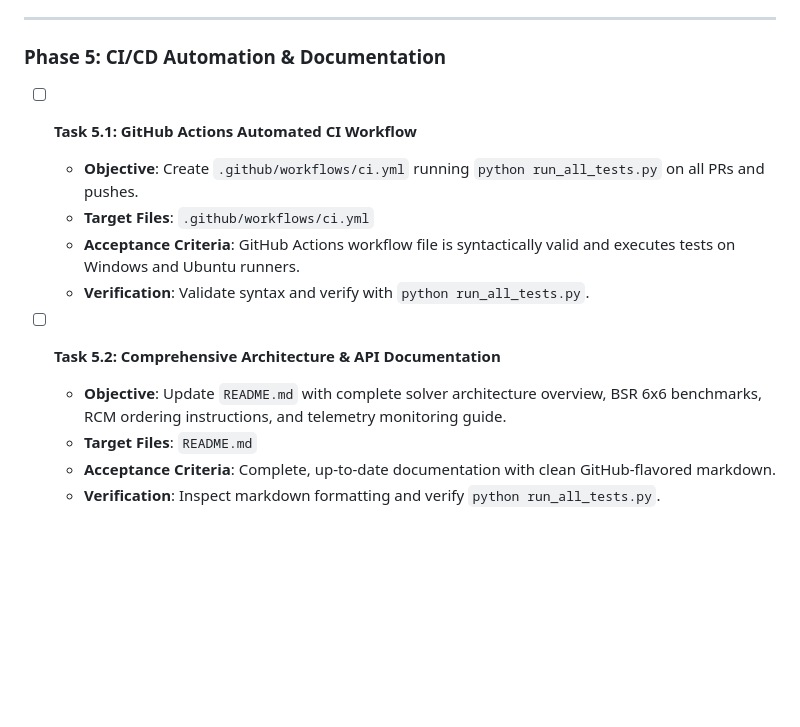
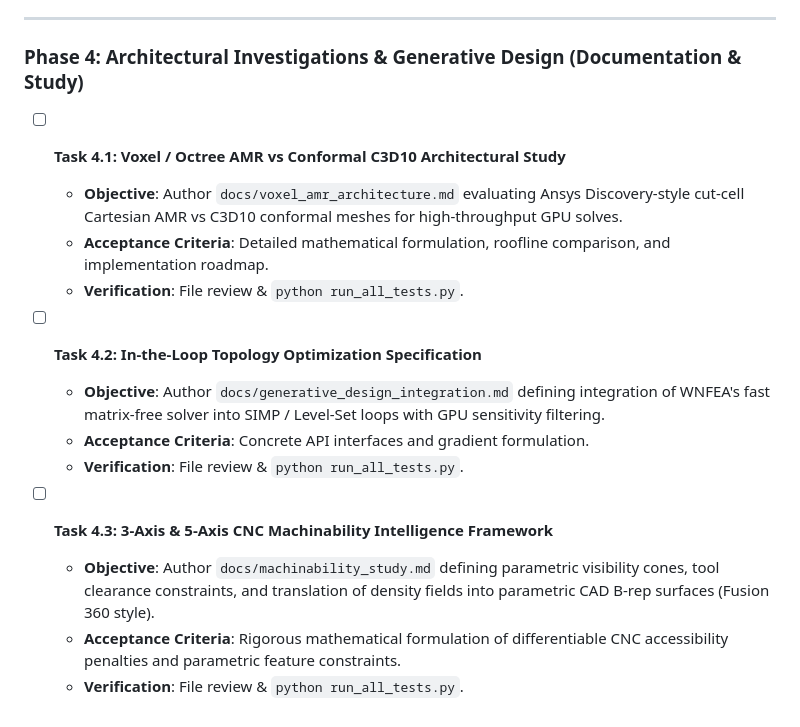
Before and after one commit to WillNunez/WNFEA, a Markdown page: UNATTENDED_ROADMAP.md, the part around one of its changes. Rendered like a GitHub page; blank space fills up the shorter version.

```diff
--- a/UNATTENDED_ROADMAP.md
+++ b/UNATTENDED_ROADMAP.md
@@ -91,15 +62,18 @@ This document serves as the persistent state machine and execution backlog for a
 
 ---
 
-### Phase 5: CI/CD Automation & Documentation
-- [ ] **Task 5.1: GitHub Actions Automated CI Workflow**
-  - **Objective**: Create `.github/workflows/ci.yml` running `python run_all_tests.py` on all PRs and pushes.
-  - **Target Files**: `.github/workflows/ci.yml`
-  - **Acceptance Criteria**: GitHub Actions workflow file is syntactically valid and executes tests on Windows and Ubuntu runners.
-  - **Verification**: Validate syntax and verify with `python run_all_tests.py`.
+### Phase 4: Architectural Investigations & Generative Design (Documentation & Study)
+- [ ] **Task 4.1: Voxel / Octree AMR vs Conformal C3D10 Architectural Study**
+  - **Objective**: Author `docs/voxel_amr_architecture.md` evaluating Ansys Discovery-style cut-cell Cartesian AMR vs C3D10 conformal meshes for high-throughput GPU solves.
+  - **Acceptance Criteria**: Detailed mathematical formulation, roofline comparison, and implementation roadmap.
+  - **Verification**: File review & `python run_all_tests.py`.
 
-- [ ] **Task 5.2: Comprehensive Architecture & API Documentation**
-  - **Objective**: Update `README.md` with complete solver architecture overview, BSR 6x6 benchmarks, RCM ordering instructions, and telemetry monitoring guide.
-  - **Target Files**: `README.md`
-  - **Acceptance Criteria**: Complete, up-to-date documentation with clean GitHub-flavored markdown.
-  - **Verification**: Inspect markdown formatting and verify `python run_all_tests.py`.
+- [ ] **Task 4.2: In-the-Loop Topology Optimization Specification**
+  - **Objective**: Author `docs/generative_design_integration.md` defining integration of WNFEA's fast matrix-free solver into SIMP / Level-Set loops with GPU sensitivity filtering.
+  - **Acceptance Criteria**: Concrete API interfaces and gradient formulation.
+  - **Verification**: File review & `python run_all_tests.py`.
+
+- [ ] **Task 4.3: 3-Axis & 5-Axis CNC Machinability Intelligence Framework**
+  - **Objective**: Author `docs/machinability_study.md` defining parametric visibility cones, tool clearance constraints, and translation of density fields into parametric CAD B-rep surfaces (Fusion 360 style).
+  - **Acceptance Criteria**: Rigorous mathematical formulation of differentiable CNC accessibility penalties and parametric feature constraints.
+  - **Verification**: File review & `python run_all_tests.py`.
```
Also changed, not shown: other parts of UNATTENDED_ROADMAP.md (+43 -72 lines).
